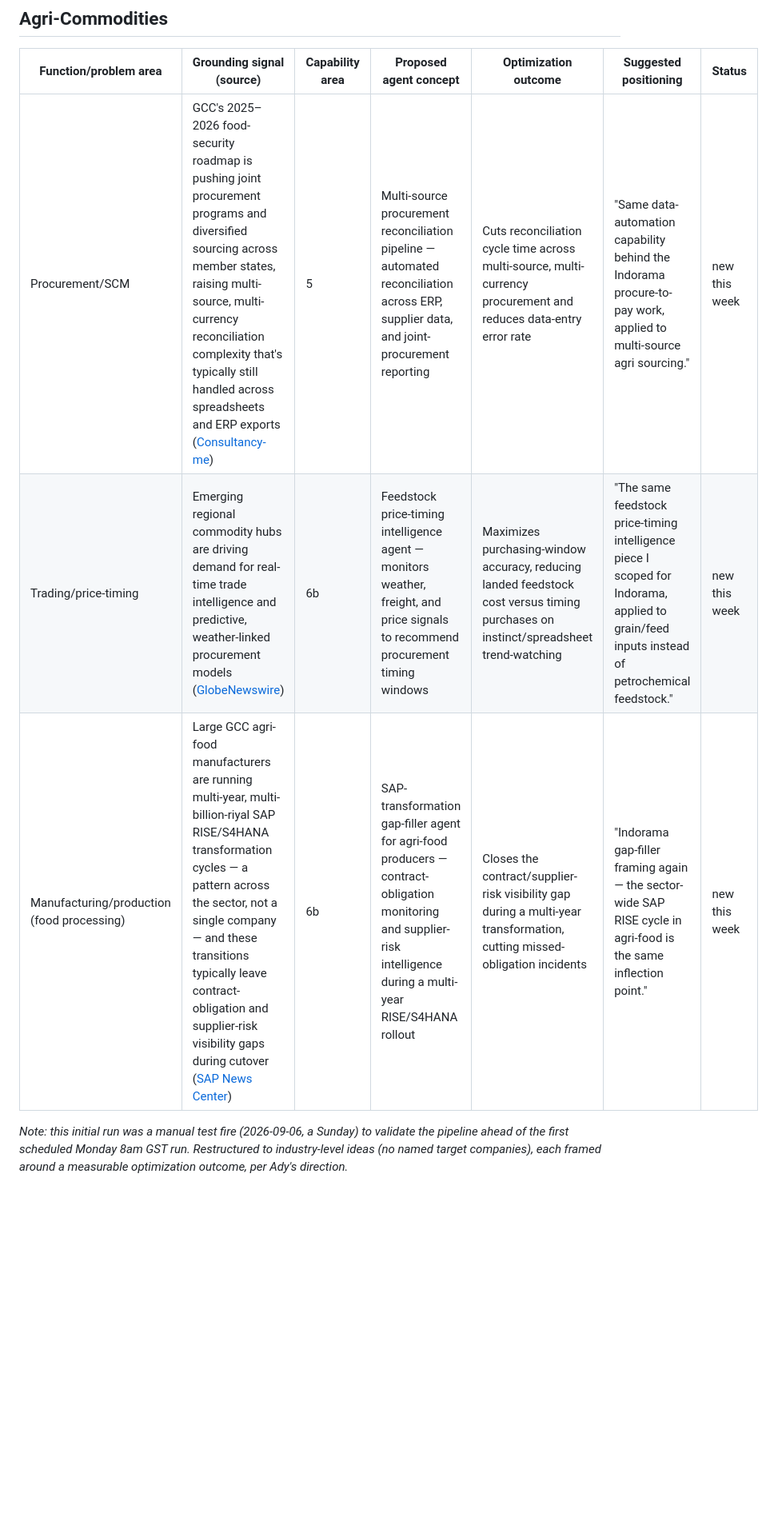
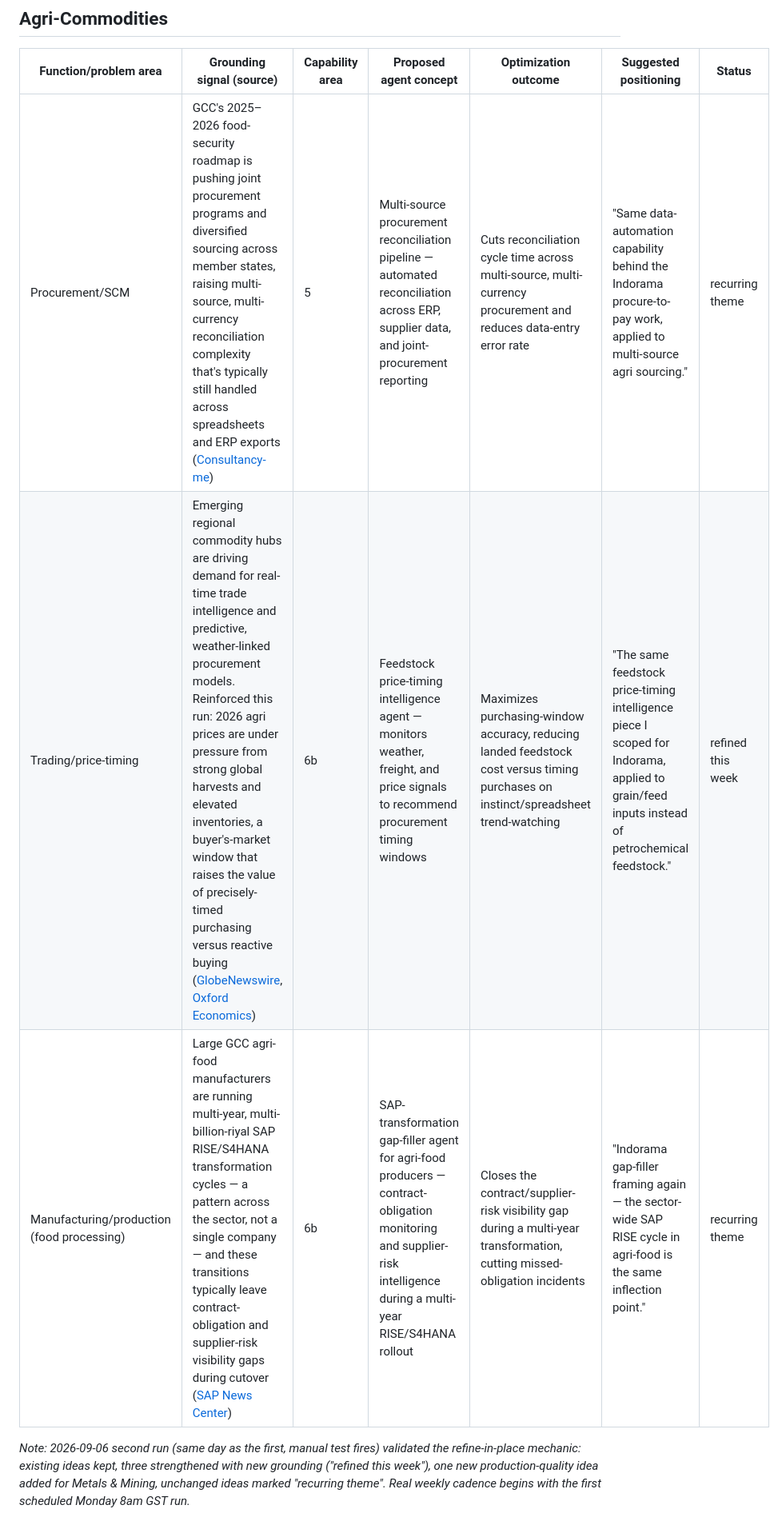
Before and after one commit to AdySphere/AI-CommdityTrading, a Markdown page: docs/pitch-list.md, the part around one of its changes. Shown at 80% size. Drawn GitHub-style; blank space fills up the shorter version.

```diff
--- a/docs/pitch-list.md
+++ b/docs/pitch-list.md
@@ -28,8 +29,8 @@ GCC aluminium is in an active supply squeeze — major regional smelters were fo
 
 | Function/problem area | Grounding signal (source) | Capability area | Proposed agent concept | Optimization outcome | Suggested positioning | Status |
 |---|---|---|---|---|---|---|
-| Procurement/SCM | GCC's 2025–2026 food-security roadmap is pushing joint procurement programs and diversified sourcing across member states, raising multi-source, multi-currency reconciliation complexity that's typically still handled across spreadsheets and ERP exports ([Consultancy-me](https://www.consultancy-me.com/news/12283/gcc-is-rethinking-food-security-in-face-of-global-disruption-and-tariffs)) | 5 | Multi-source procurement reconciliation pipeline — automated reconciliation across ERP, supplier data, and joint-procurement reporting | Cuts reconciliation cycle time across multi-source, multi-currency procurement and reduces data-entry error rate | "Same data-automation capability behind the Indorama procure-to-pay work, applied to multi-source agri sourcing." | new this week |
-| Trading/price-timing | Emerging regional commodity hubs are driving demand for real-time trade intelligence and predictive, weather-linked procurement models ([GlobeNewswire](https://www.globenewswire.com/news-release/2026/01/20/3221494/0/en/Agricultural-Commodity-Market-Business-Report-2025-2030-Expanding-Regional-Trade-Tech-driven-Logistics-and-Digital-Market-Platforms-Further-Bolster-Growth-Potential.html)) | 6b | Feedstock price-timing intelligence agent — monitors weather, freight, and price signals to recommend procurement timing windows | Maximizes purchasing-window accuracy, reducing landed feedstock cost versus timing purchases on instinct/spreadsheet trend-watching | "The same feedstock price-timing intelligence piece I scoped for Indorama, applied to grain/feed inputs instead of petrochemical feedstock." | new this week |
-| Manufacturing/production (food processing) | Large GCC agri-food manufacturers are running multi-year, multi-billion-riyal SAP RISE/S4HANA transformation cycles — a pattern across the sector, not a single company — and these transitions typically leave contract-obligation and supplier-risk visibility gaps during cutover ([SAP News Center](https://news.sap.com/2026/08/ai-dual-role-procurement-transformation/)) | 6b | SAP-transformation gap-filler agent for agri-food producers — contract-obligation monitoring and supplier-risk intelligence during a multi-year RISE/S4HANA rollout | Closes the contract/supplier-risk visibility gap during a multi-year transformation, cutting missed-obligation incidents | "Indorama gap-filler framing again — the sector-wide SAP RISE cycle in agri-food is the same inflection point." | new this week |
+| Procurement/SCM | GCC's 2025–2026 food-security roadmap is pushing joint procurement programs and diversified sourcing across member states, raising multi-source, multi-currency reconciliation complexity that's typically still handled across spreadsheets and ERP exports ([Consultancy-me](https://www.consultancy-me.com/news/12283/gcc-is-rethinking-food-security-in-face-of-global-disruption-and-tariffs)) | 5 | Multi-source procurement reconciliation pipeline — automated reconciliation across ERP, supplier data, and joint-procurement reporting | Cuts reconciliation cycle time across multi-source, multi-currency procurement and reduces data-entry error rate | "Same data-automation capability behind the Indorama procure-to-pay work, applied to multi-source agri sourcing." | recurring theme |
+| Trading/price-timing | Emerging regional commodity hubs are driving demand for real-time trade intelligence and predictive, weather-linked procurement models. Reinforced this run: 2026 agri prices are under pressure from strong global harvests and elevated inventories, a buyer's-market window that raises the value of precisely-timed purchasing versus reactive buying ([GlobeNewswire](https://www.globenewswire.com/news-release/2026/01/20/3221494/0/en/Agricultural-Commodity-Market-Business-Report-2025-2030-Expanding-Regional-Trade-Tech-driven-Logistics-and-Digital-Market-Platforms-Further-Bolster-Growth-Potential.html), [Oxford Economics](https://www.oxfordeconomics.com/resource/diverging-price-performance-across-commodity-markets-in-2026/)) | 6b | Feedstock price-timing intelligence agent — monitors weather, freight, and price signals to recommend procurement timing windows | Maximizes purchasing-window accuracy, reducing landed feedstock cost versus timing purchases on instinct/spreadsheet trend-watching | "The same feedstock price-timing intelligence piece I scoped for Indorama, applied to grain/feed inputs instead of petrochemical feedstock." | refined this week |
+| Manufacturing/production (food processing) | Large GCC agri-food manufacturers are running multi-year, multi-billion-riyal SAP RISE/S4HANA transformation cycles — a pattern across the sector, not a single company — and these transitions typically leave contract-obligation and supplier-risk visibility gaps during cutover ([SAP News Center](https://news.sap.com/2026/08/ai-dual-role-procurement-transformation/)) | 6b | SAP-transformation gap-filler agent for agri-food producers — contract-obligation monitoring and supplier-risk intelligence during a multi-year RISE/S4HANA rollout | Closes the contract/supplier-risk visibility gap during a multi-year transformation, cutting missed-obligation incidents | "Indorama gap-filler framing again — the sector-wide SAP RISE cycle in agri-food is the same inflection point." | recurring theme |
 
-_Note: this initial run was a manual test fire (2026-09-06, a Sunday) to validate the pipeline ahead of the first scheduled Monday 8am GST run. Restructured to industry-level ideas (no named target companies), each framed around a measurable optimization outcome, per Ady's direction._
+_Note: 2026-09-06 second run (same day as the first, manual test fires) validated the refine-in-place mechanic: existing ideas kept, three strengthened with new grounding ("refined this week"), one new production-quality idea added for Metals & Mining, unchanged ideas marked "recurring theme". Real weekly cadence begins with the first scheduled Monday 8am GST run._
```
Also changed, not shown: other parts of docs/pitch-list.md (+9 -8 lines).
